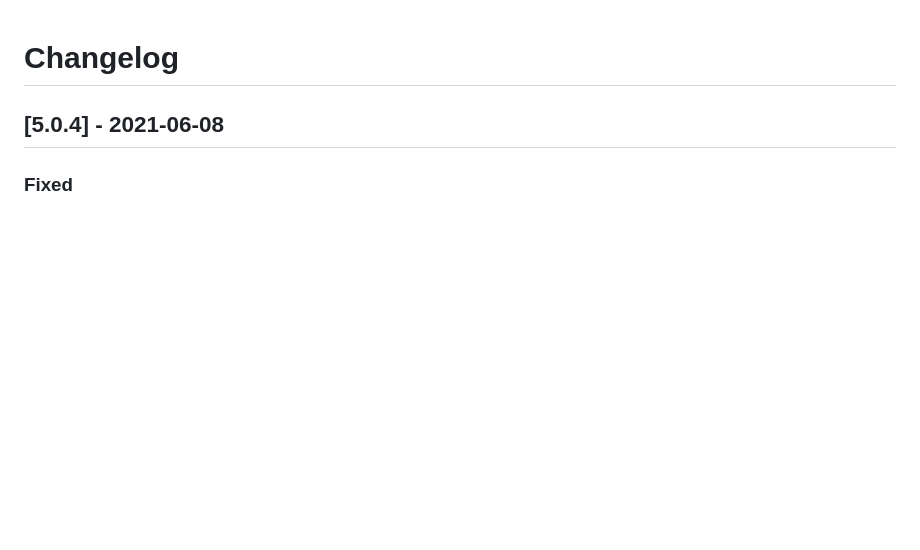
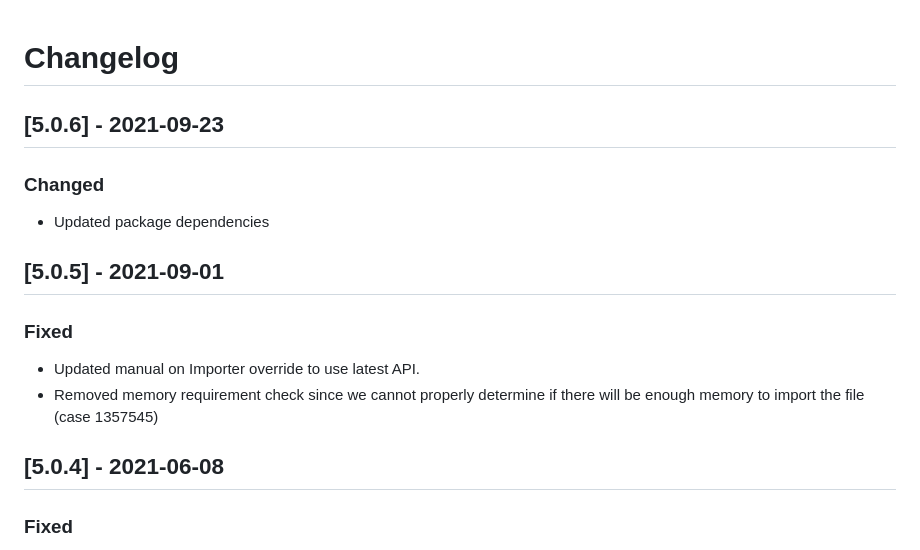
Before and after one commit to needle-mirror/com.unity.2d.psdimporter, a Markdown page: CHANGELOG.md, the part around the change. Drawn GitHub-style; blank space fills up the shorter version.

```diff
--- a/CHANGELOG.md
+++ b/CHANGELOG.md
@@ -1,4 +1,13 @@
 # Changelog
+
+## [5.0.6] - 2021-09-23
+### Changed
+- Updated package dependencies
+
+## [5.0.5] - 2021-09-01
+### Fixed
+- Updated manual on Importer override to use latest API.
+- Removed memory requirement check since we cannot properly determine if there will be enough memory to import the file (case 1357545)
 
 ## [5.0.4] - 2021-06-08
 ### Fixed
```
Also changed, not shown: Documentation~/PSD-override.md (+10 -29 lines), Documentation~/images/PSDImporterOverride.png (added), 4 other files.
